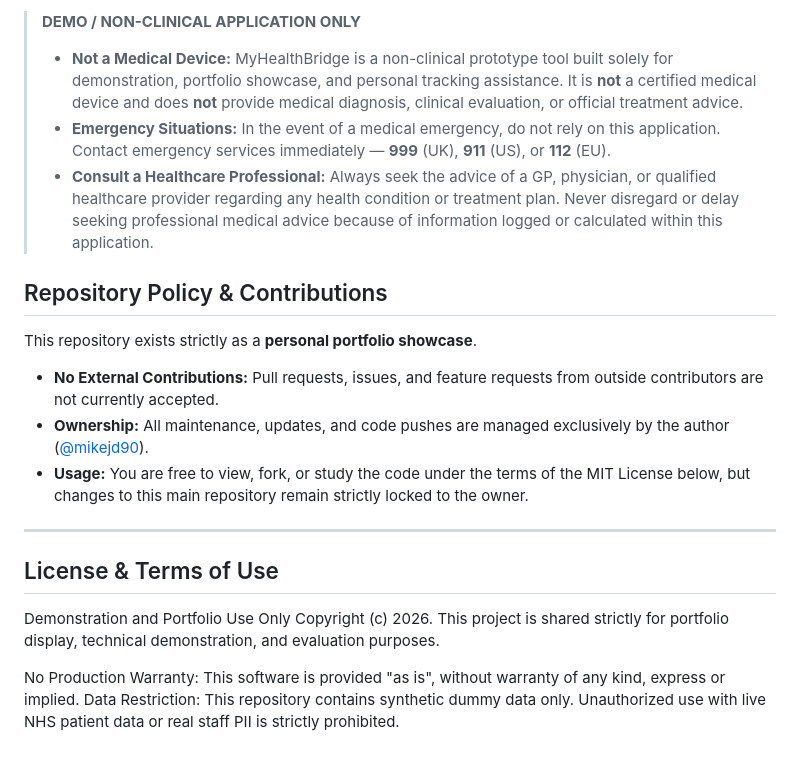
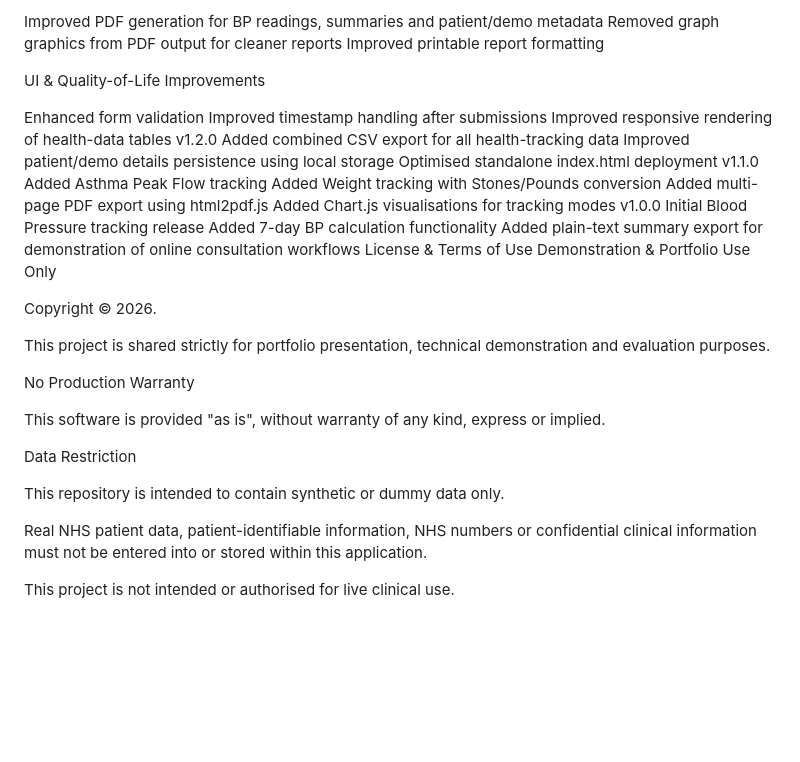
Before and after one commit to Mikejd90/myhealthbridge, a Markdown page: README.md, the part around one of its changes. Drawn GitHub-style; blank space fills up the shorter version.

```diff
--- a/README.md
+++ b/README.md
@@ -65,24 +45,41 @@ Built using the official NHS.UK Frontend Framework, the app offers a clear, acce
 
-> **DEMO / NON-CLINICAL APPLICATION ONLY**
->
-> * **Not a Medical Device:** MyHealthBridge is a non-clinical prototype tool built solely for demonstration, portfolio showcase, and personal tracking assistance. It is **not** a certified medical device and does **not** provide medical diagnosis, clinical evaluation, or official treatment advice.
-> * **Emergency Situations:** In the event of a medical emergency, do not rely on this application. Contact emergency services immediately — **999** (UK), **911** (US), or **112** (EU).
-> * **Consult a Healthcare Professional:** Always seek the advice of a GP, physician, or qualified healthcare provider regarding any health condition or treatment plan. Never disregard or delay seeking professional medical advice because of information logged or calculated within this application.
+Improved PDF generation for BP readings, summaries and patient/demo metadata
+Removed graph graphics from PDF output for cleaner reports
+Improved printable report formatting
 
-## Repository Policy & Contributions
+UI & Quality-of-Life Improvements
 
-This repository exists strictly as a **personal portfolio showcase**.
+Enhanced form validation
+Improved timestamp handling after submissions
+Improved responsive rendering of health-data tables
+v1.2.0
+Added combined CSV export for all health-tracking data
+Improved patient/demo details persistence using local storage
+Optimised standalone index.html deployment
+v1.1.0
+Added Asthma Peak Flow tracking
+Added Weight tracking with Stones/Pounds conversion
+Added multi-page PDF export using html2pdf.js
+Added Chart.js visualisations for tracking modes
+v1.0.0
+Initial Blood Pressure tracking release
+Added 7-day BP calculation functionality
+Added plain-text summary export for demonstration of online consultation workflows
+License & Terms of Use
+Demonstration & Portfolio Use Only
 
-* **No External Contributions:** Pull requests, issues, and feature requests from outside contributors are not currently accepted.
-* **Ownership:** All maintenance, updates, and code pushes are managed exclusively by the author ([@mikejd90](https://github.com/mikejd90)).
-* **Usage:** You are free to view, fork, or study the code under the terms of the MIT License below, but changes to this main repository remain strictly locked to the owner.
+Copyright © 2026.
 
----
+This project is shared strictly for portfolio presentation, technical demonstration and evaluation purposes.
 
-## License & Terms of Use
+No Production Warranty
 
-Demonstration and Portfolio Use Only
-Copyright (c) 2026. This project is shared strictly for portfolio display, technical demonstration, and evaluation purposes.
+This software is provided "as is", without warranty of any kind, express or implied.
 
-No Production Warranty: This software is provided "as is", without warranty of any kind, express or implied.
-Data Restriction: This repository contains synthetic dummy data only. Unauthorized use with live NHS patient data or real staff PII is strictly prohibited.
+Data Restriction
+
+This repository is intended to contain synthetic or dummy data only.
+
+Real NHS patient data, patient-identifiable information, NHS numbers or confidential clinical information must not be entered into or stored within this application.
+
+This project is not intended or authorised for live clinical use.
```
Also changed, not shown: other parts of README.md (+30 -50 lines).
